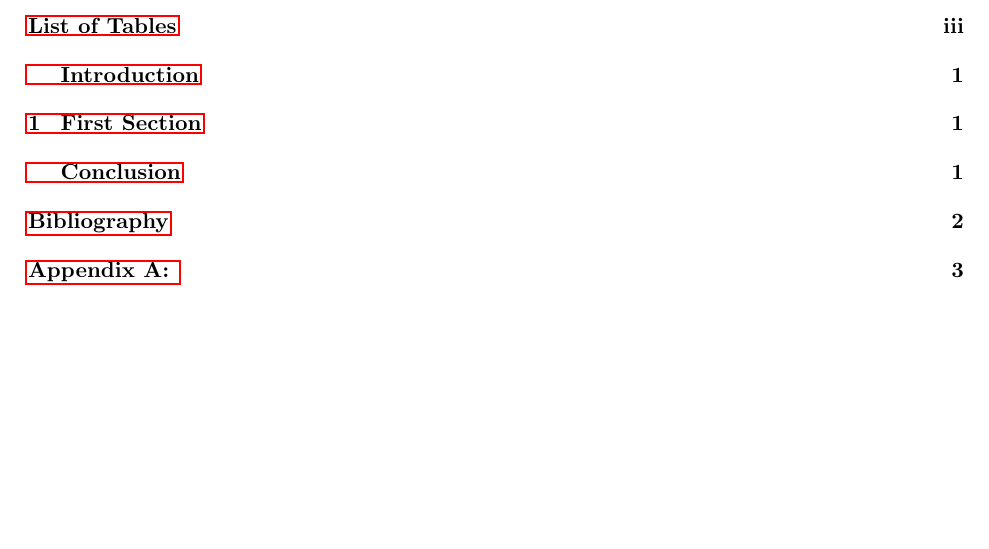
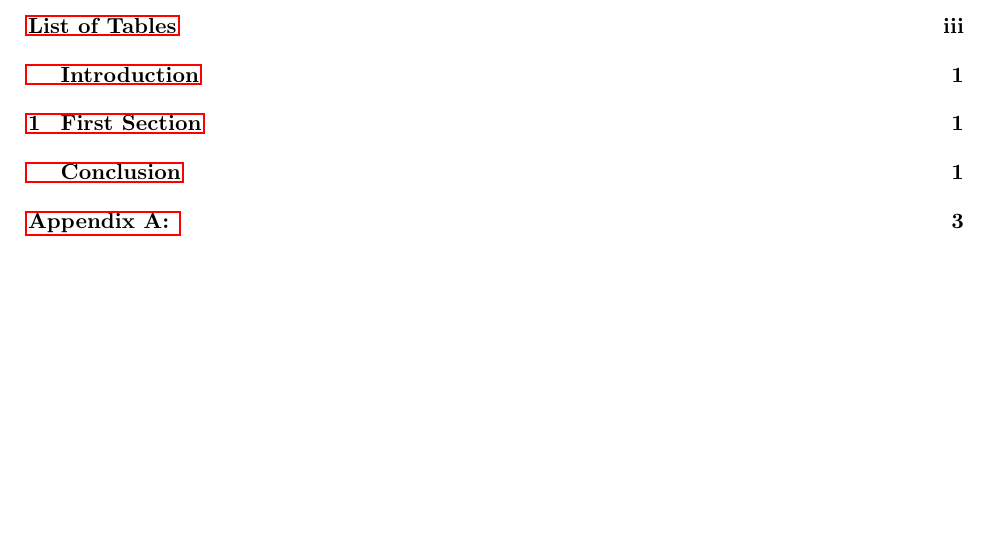
Before and after one commit to nackjaylor/USYDReport_Template, a LaTeX document (main.tex, which reads preamble.sty): part of page 3 of 7, cut so that both start at the same text. Compiled offline with pdfLaTeX.

Commit message:
Updates from Overleaf

```diff
--- a/main.tex
+++ b/main.tex
@@ -81,7 +81,7 @@ Jack \textsc{Naylor}\\
 \newpage
 \fancyhead{}
 
-\bibliography{bibliography}
+%\bibliography{bibliography}
 
 \vspace*{\fill}
 \newpage
--- a/preamble.sty
+++ b/preamble.sty
@@ -310,7 +310,7 @@
 
 
 \usepackage{array}
-\usepackage{minted}
+%\usepackage{minted}
 
 \usetikzlibrary{decorations.pathreplacing,decorations.markings}
 \tikzset{
```
